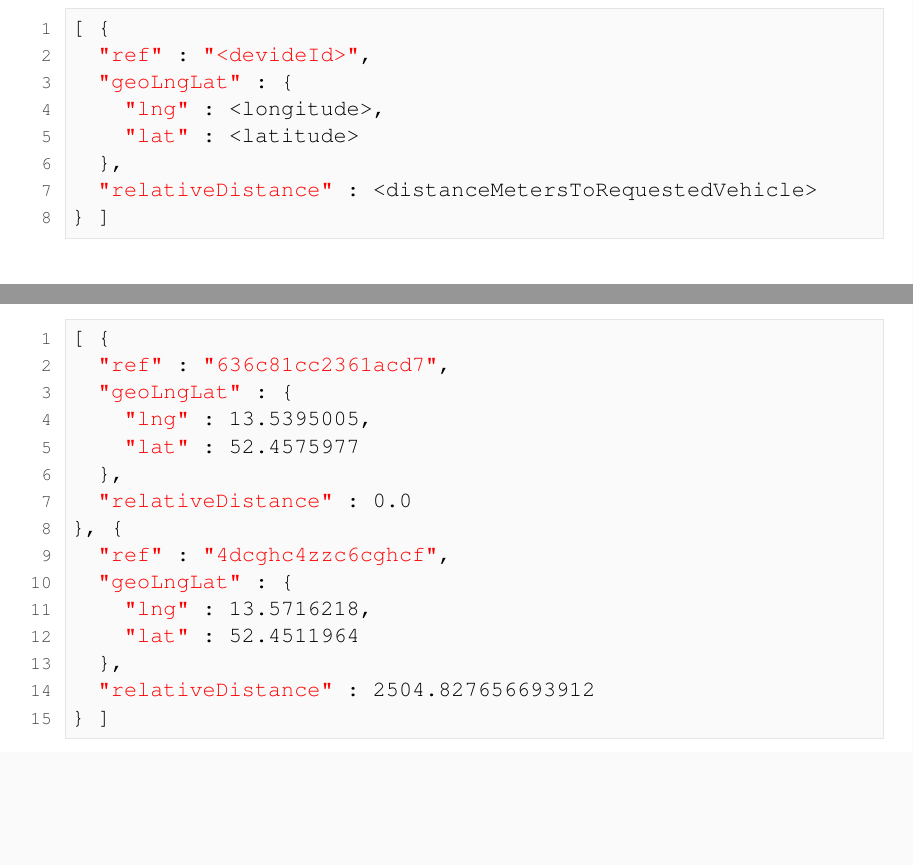
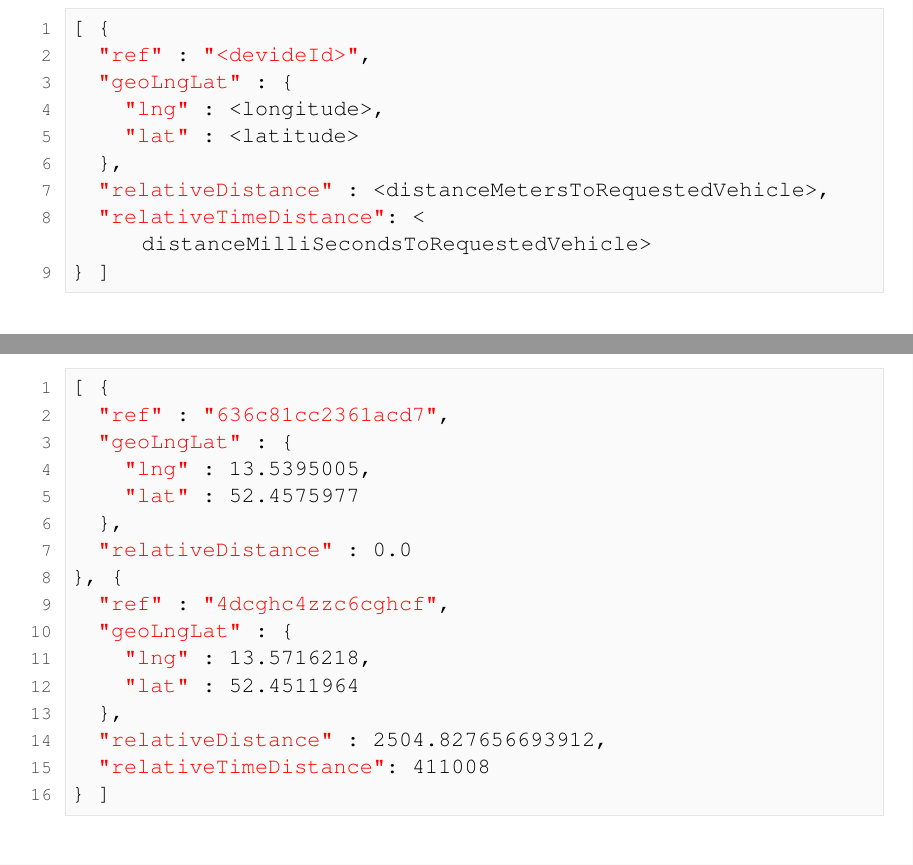
Before and after one commit to SensorInput/documentation, a LaTeX document (Busvisualiserung-Dokumentation.tex, which reads ApiReferenz.tex): two parts of page 21 of 25, joined at a grey line, cut so that both start at the same text, the shorter picture padded with empty space. Compiled offline with pdfLaTeX; the source files are stored in an older character set and shown here as Unicode.

Commit message:
Adjust api vehicle documentation

```diff
--- a/ApiReferenz.tex
+++ b/ApiReferenz.tex
@@ -568,7 +568,8 @@ GET
     "lng" : <longitude>,
     "lat" : <latitude>
   },
-  "relativeDistance" : <distanceMetersToRequestedVehicle>
+  "relativeDistance" : <distanceMetersToRequestedVehicle>,
+  "relativeTimeDistance": <distanceMilliSecondsToRequestedVehicle>
 } ]
 \end{lstlisting}
 
@@ -596,6 +597,7 @@ GET \url{http://domain.com/api/v1/vehicle/636c81cc2361acd7/list}
     "lng" : 13.5716218,
     "lat" : 52.4511964
   },
-  "relativeDistance" : 2504.827656693912
+  "relativeDistance" : 2504.827656693912,
+  "relativeTimeDistance": 411008
 } ]
 \end{lstlisting}
```
Also changed, not shown: Busvisualiserung-Dokumentation.pdf.
